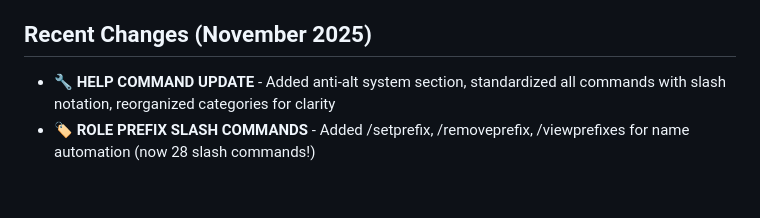
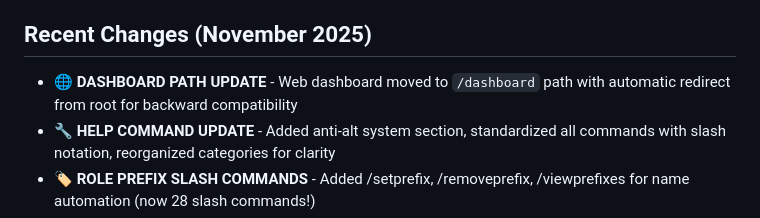
Before and after one commit to kacsofd001-glitch/shadowmod, a Markdown page: replit.md, the part around the change. Drawn GitHub-style; blank space fills up the shorter version.

```diff
--- a/replit.md
+++ b/replit.md
@@ -69,6 +69,7 @@ All features use Discord embeds and button components for a modern user experien
 4. Recommended permissions: Administrator (or manage_channels, ban_members, kick_members, manage_roles, manage_messages)
 
 ## Recent Changes (November 2025)
+- **🌐 DASHBOARD PATH UPDATE** - Web dashboard moved to `/dashboard` path with automatic redirect from root for backward compatibility
 - **🔧 HELP COMMAND UPDATE** - Added anti-alt system section, standardized all commands with slash notation, reorganized categories for clarity
 - **🏷️ ROLE PREFIX SLASH COMMANDS** - Added /setprefix, /removeprefix, /viewprefixes for name automation (now 28 slash commands!)
 - **📊 INFORMATION COMMANDS** - Added serverinfo, botinfo, userinfo (with badges), support, and webpage commands
```
Also changed, not shown: README.md (+2 -1 lines).
